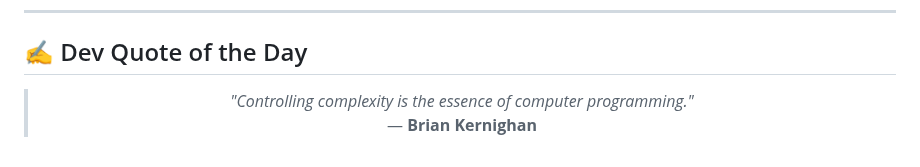
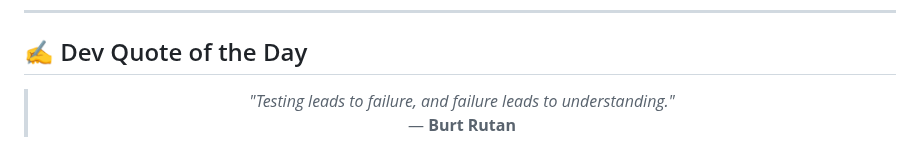
Before and after one commit to AKSHATVERMA628/AKSHATVERMA628, a Markdown page: README.md, the part around the change. Rendered like a GitHub page.

Commit message:
docs: update daily developer quote

```diff
--- a/README.md
+++ b/README.md
@@ -78,8 +78,8 @@
 <!-- START_QUOTE -->
 <blockquote>
   <p align="center">
-    <i>"Controlling complexity is the essence of computer programming."</i> <br />
-    &mdash; <b>Brian Kernighan</b>
+    <i>"Testing leads to failure, and failure leads to understanding."</i> <br />
+    &mdash; <b>Burt Rutan</b>
   </p>
 </blockquote>
 <!-- END_QUOTE -->
```
